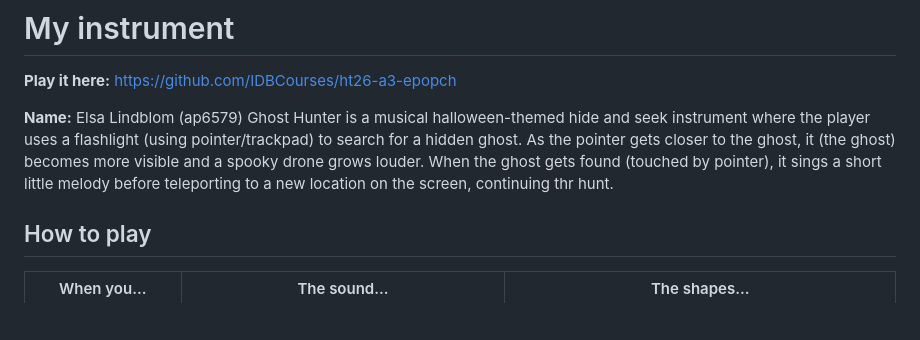
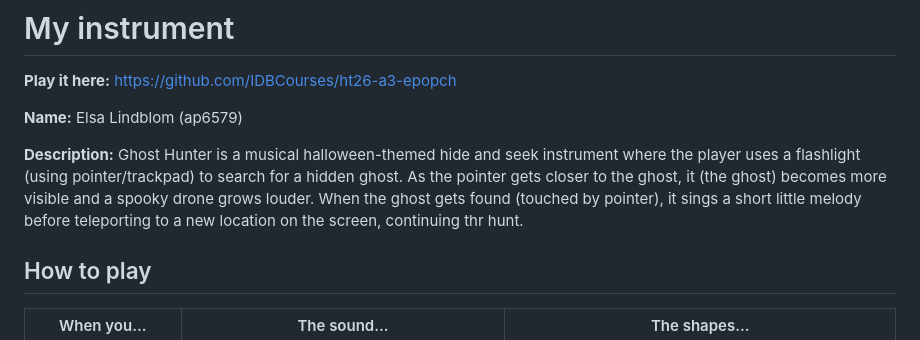
Before and after one commit to IDBCourses/ht26-a3-epopch, a Markdown page: README.md, the part around the change. Drawn GitHub-style; blank space fills up the shorter version.

Commit message:
pleaseeeeeeeee

```diff
--- a/README.md
+++ b/README.md
@@ -3,7 +3,8 @@
 **Play it here:** https://github.com/IDBCourses/ht26-a3-epopch
 
 **Name:** Elsa Lindblom (ap6579)
-Ghost Hunter is a musical halloween-themed hide and seek instrument where the player uses a flashlight (using pointer/trackpad) to search for a hidden ghost. As the pointer gets closer to the ghost, it (the ghost) becomes more visible and a spooky drone grows louder. When the ghost gets found (touched by pointer), it sings a short little melody before teleporting to a new location on the screen, continuing thr hunt.
+
+**Description:** Ghost Hunter is a musical halloween-themed hide and seek instrument where the player uses a flashlight (using pointer/trackpad) to search for a hidden ghost. As the pointer gets closer to the ghost, it (the ghost) becomes more visible and a spooky drone grows louder. When the ghost gets found (touched by pointer), it sings a short little melody before teleporting to a new location on the screen, continuing thr hunt.
 
 ## How to play
 
```
